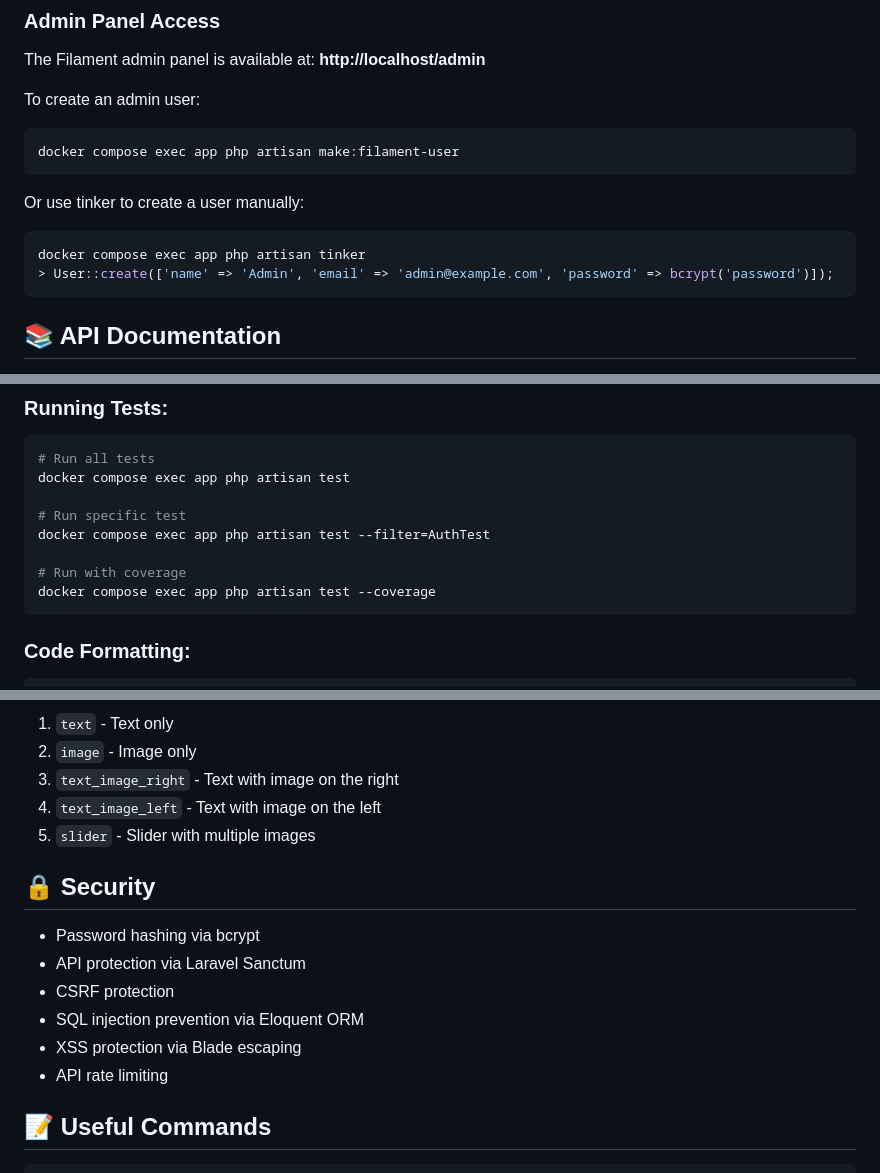
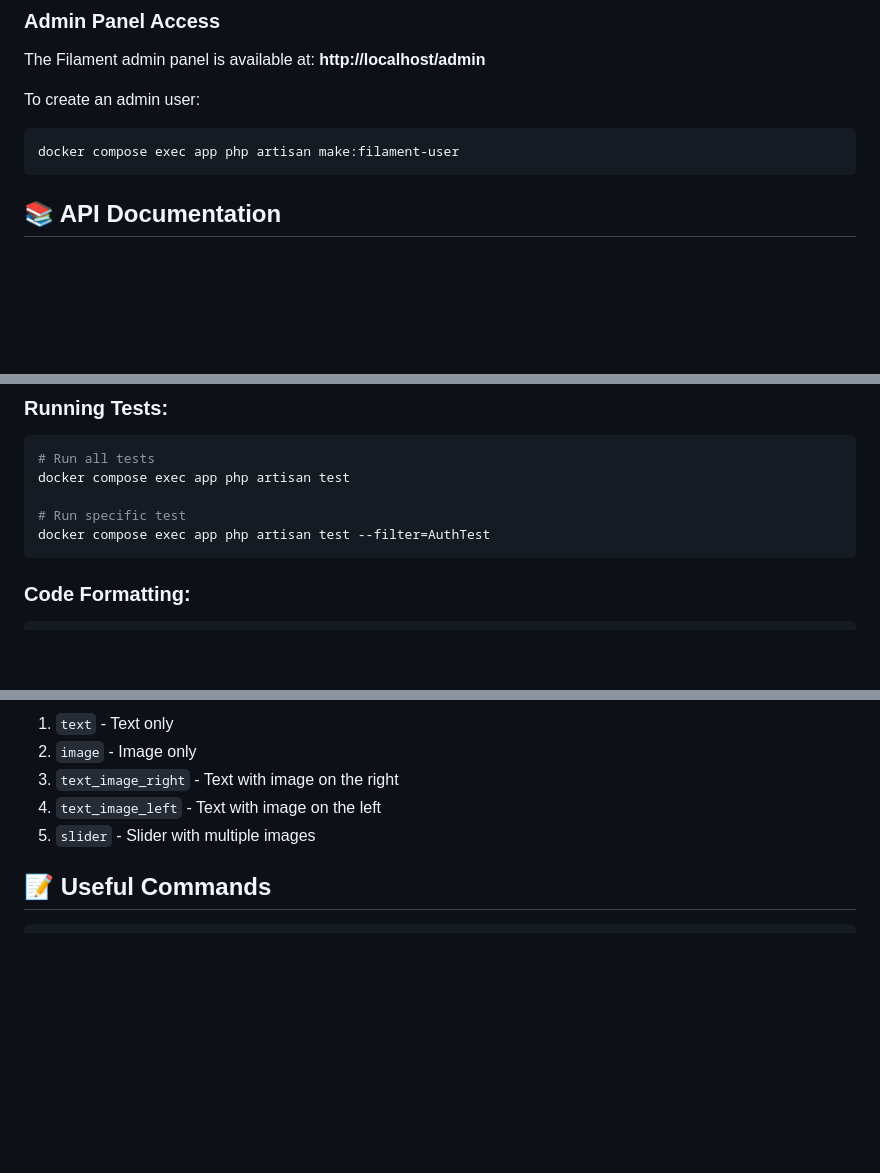
Before and after one commit to kennwat/news_api, a Markdown page: README.md, 3 parts joined by grey strips. Rendered like a GitHub page; blank space fills up the shorter version.

Commit message:
chore: remove redundant user creation instructions and security section from README for clarity

````diff
--- a/README.md
+++ b/README.md
@@ -153,12 +153,6 @@ To create an admin user:
 docker compose exec app php artisan make:filament-user
 ```
 
-Or use tinker to create a user manually:
-```bash
-docker compose exec app php artisan tinker
-> User::create(['name' => 'Admin', 'email' => 'admin@example.com', 'password' => bcrypt('password')]);
-```
-
 ## 📚 API Documentation
 
 Detailed documentation for all endpoints is available in [`API_ENDPOINTS.md`](./API_ENDPOINTS.md).
@@ -242,9 +236,6 @@ docker compose exec app php artisan test
 
 # Run specific test
 docker compose exec app php artisan test --filter=AuthTest
-
-# Run with coverage
-docker compose exec app php artisan test --coverage
 ```
 
 ### Code Formatting:
@@ -316,15 +307,6 @@ news_api/
 4. `text_image_left` - Text with image on the left
 5. `slider` - Slider with multiple images
 
-## 🔒 Security
-
-- Password hashing via bcrypt
-- API protection via Laravel Sanctum
-- CSRF protection
-- SQL injection prevention via Eloquent ORM
-- XSS protection via Blade escaping
-- API rate limiting
-
 ## 📝 Useful Commands
 
 ```bash
````
